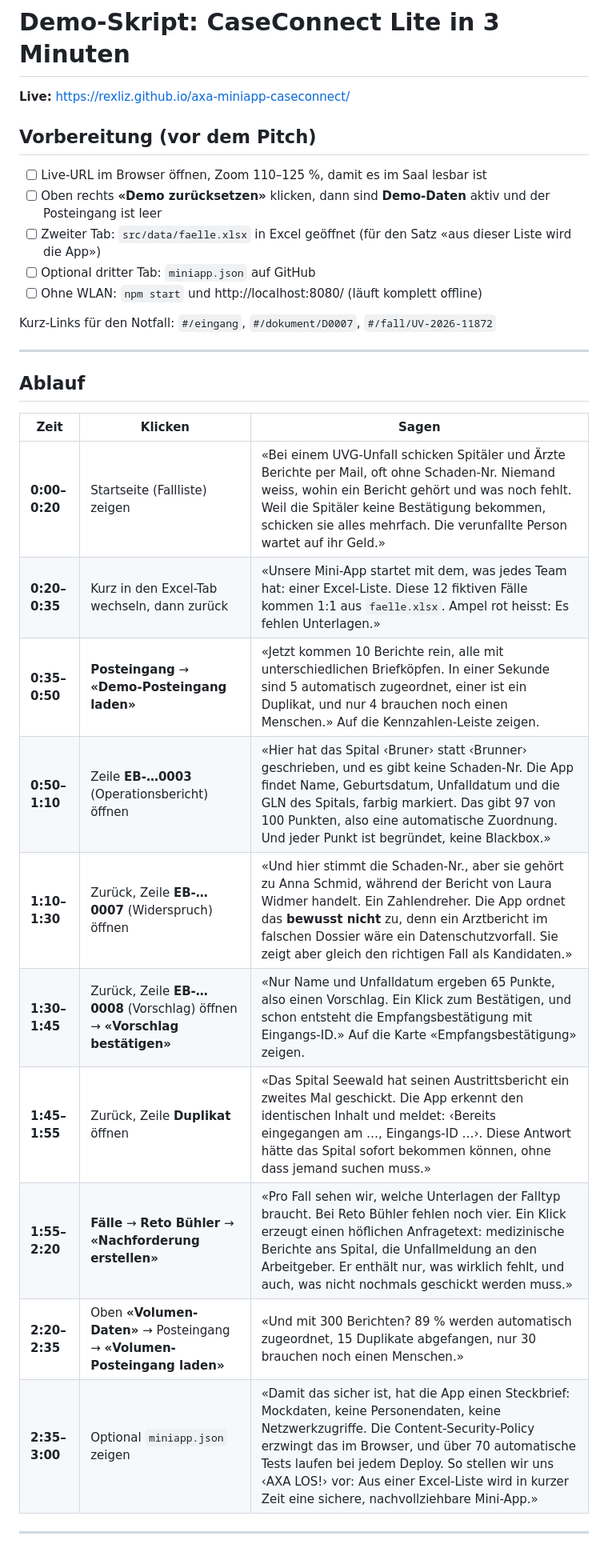
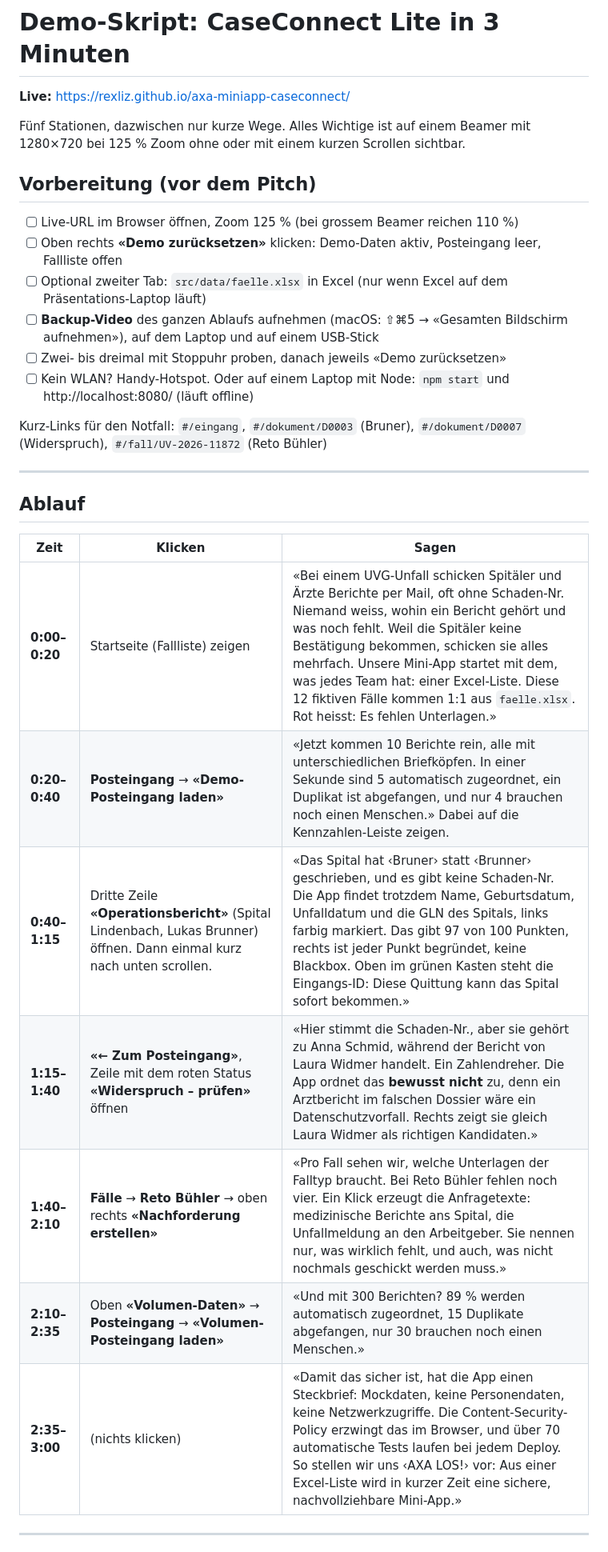
Before and after one commit to rexliz/axa-miniapp-caseconnect, a Markdown page: docs/demo-skript.md, the part around one of its changes. Shown at 80% size. Drawn GitHub-style.

```diff
--- a/docs/demo-skript.md
+++ b/docs/demo-skript.md
@@ -2,15 +2,18 @@
 
 **Live:** https://rexliz.github.io/axa-miniapp-caseconnect/
 
+Fünf Stationen, dazwischen nur kurze Wege. Alles Wichtige ist auf einem Beamer mit 1280×720 bei 125 % Zoom ohne oder mit einem kurzen Scrollen sichtbar.
+
 ## Vorbereitung (vor dem Pitch)
 
-- [ ] Live-URL im Browser öffnen, Zoom 110–125 %, damit es im Saal lesbar ist
-- [ ] Oben rechts **«Demo zurücksetzen»** klicken, dann sind **Demo-Daten** aktiv und der Posteingang ist leer
-- [ ] Zweiter Tab: `src/data/faelle.xlsx` in Excel geöffnet (für den Satz «aus dieser Liste wird die App»)
-- [ ] Optional dritter Tab: `miniapp.json` auf GitHub
-- [ ] Ohne WLAN: `npm start` und http://localhost:8080/ (läuft komplett offline)
+- [ ] Live-URL im Browser öffnen, Zoom 125 % (bei grossem Beamer reichen 110 %)
+- [ ] Oben rechts **«Demo zurücksetzen»** klicken: Demo-Daten aktiv, Posteingang leer, Fallliste offen
+- [ ] Optional zweiter Tab: `src/data/faelle.xlsx` in Excel (nur wenn Excel auf dem Präsentations-Laptop läuft)
+- [ ] **Backup-Video** des ganzen Ablaufs aufnehmen (macOS: ⇧⌘5 → «Gesamten Bildschirm aufnehmen»), auf dem Laptop und auf einem USB-Stick
+- [ ] Zwei- bis dreimal mit Stoppuhr proben, danach jeweils «Demo zurücksetzen»
+- [ ] Kein WLAN? Handy-Hotspot. Oder auf einem Laptop mit Node: `npm start` und http://localhost:8080/ (läuft offline)
 
-Kurz-Links für den Notfall: `#/eingang`, `#/dokument/D0007`, `#/fall/UV-2026-11872`
+Kurz-Links für den Notfall: `#/eingang`, `#/dokument/D0003` (Bruner), `#/dokument/D0007` (Widerspruch), `#/fall/UV-2026-11872` (Reto Bühler)
 
 ---
 
@@ -18,15 +21,12 @@ Kurz-Links für den Notfall: `#/eingang`, `#/dokument/D0007`, `#/fall/UV-2026-11
 
 | Zeit | Klicken | Sagen |
 |---|---|---|
-| **0:00–0:20** | Startseite (Fallliste) zeigen | «Bei einem UVG-Unfall schicken Spitäler und Ärzte Berichte per Mail, oft ohne Schaden-Nr. Niemand weiss, wohin ein Bericht gehört und was noch fehlt. Weil die Spitäler keine Bestätigung bekommen, schicken sie alles mehrfach. Die verunfallte Person wartet auf ihr Geld.» |
-| **0:20–0:35** | Kurz in den Excel-Tab wechseln, dann zurück | «Unsere Mini-App startet mit dem, was jedes Team hat: einer Excel-Liste. Diese 12 fiktiven Fälle kommen 1:1 aus `faelle.xlsx`. Ampel rot heisst: Es fehlen Unterlagen.» |
-| **0:35–0:50** | **Posteingang** → **«Demo-Posteingang laden»** | «Jetzt kommen 10 Berichte rein, alle mit unterschiedlichen Briefköpfen. In einer Sekunde sind 5 automatisch zugeordnet, einer ist ein Duplikat, und nur 4 brauchen noch einen Menschen.» Auf die Kennzahlen-Leiste zeigen. |
-| **0:50–1:10** | Zeile **EB-…0003** (Operationsbericht) öffnen | «Hier hat das Spital ‹Bruner› statt ‹Brunner› geschrieben, und es gibt keine Schaden-Nr. Die App findet Name, Geburtsdatum, Unfalldatum und die GLN des Spitals, farbig markiert. Das gibt 97 von 100 Punkten, also eine automatische Zuordnung. Und jeder Punkt ist begründet, keine Blackbox.» |
-| **1:10–1:30** | Zurück, Zeile **EB-…0007** (Widerspruch) öffnen | «Und hier stimmt die Schaden-Nr., aber sie gehört zu Anna Schmid, während der Bericht von Laura Widmer handelt. Ein Zahlendreher. Die App ordnet das **bewusst nicht** zu, denn ein Arztbericht im falschen Dossier wäre ein Datenschutzvorfall. Sie zeigt aber gleich den richtigen Fall als Kandidaten.» |
-| **1:30–1:45** | Zurück, Zeile **EB-…0008** (Vorschlag) öffnen → **«Vorschlag bestätigen»** | «Nur Name und Unfalldatum ergeben 65 Punkte, also einen Vorschlag. Ein Klick zum Bestätigen, und schon entsteht die Empfangsbestätigung mit Eingangs-ID.» Auf die Karte «Empfangsbestätigung» zeigen. |
-| **1:45–1:55** | Zurück, Zeile **Duplikat** öffnen | «Das Spital Seewald hat seinen Austrittsbericht ein zweites Mal geschickt. Die App erkennt den identischen Inhalt und meldet: ‹Bereits eingegangen am …, Eingangs-ID …›. Diese Antwort hätte das Spital sofort bekommen können, ohne dass jemand suchen muss.» |
-| **1:55–2:20** | **Fälle** → **Reto Bühler** → **«Nachforderung erstellen»** | «Pro Fall sehen wir, welche Unterlagen der Falltyp braucht. Bei Reto Bühler fehlen noch vier. Ein Klick erzeugt einen höflichen Anfragetext: medizinische Berichte ans Spital, die Unfallmeldung an den Arbeitgeber. Er enthält nur, was wirklich fehlt, und auch, was nicht nochmals geschickt werden muss.» |
-| **2:20–2:35** | Oben **«Volumen-Daten»** → Posteingang → **«Volumen-Posteingang laden»** | «Und mit 300 Berichten? 89 % werden automatisch zugeordnet, 15 Duplikate abgefangen, nur 30 brauchen noch einen Menschen.» |
-| **2:35–3:00** | Optional `miniapp.json` zeigen | «Damit das sicher ist, hat die App einen Steckbrief: Mockdaten, keine Personendaten, keine Netzwerkzugriffe. Die Content-Security-Policy erzwingt das im Browser, und über 70 automatische Tests laufen bei jedem Deploy. So stellen wir uns ‹AXA LOS!› vor: Aus einer Excel-Liste wird in kurzer Zeit eine sichere, nachvollziehbare Mini-App.» |
+| **0:00–0:20** | Startseite (Fallliste) zeigen | «Bei einem UVG-Unfall schicken Spitäler und Ärzte Berichte per Mail, oft ohne Schaden-Nr. Niemand weiss, wohin ein Bericht gehört und was noch fehlt. Weil die Spitäler keine Bestätigung bekommen, schicken sie alles mehrfach. Unsere Mini-App startet mit dem, was jedes Team hat: einer Excel-Liste. Diese 12 fiktiven Fälle kommen 1:1 aus `faelle.xlsx`. Rot heisst: Es fehlen Unterlagen.» |
+| **0:20–0:40** | **Posteingang** → **«Demo-Posteingang laden»** | «Jetzt kommen 10 Berichte rein, alle mit unterschiedlichen Briefköpfen. In einer Sekunde sind 5 automatisch zugeordnet, ein Duplikat ist abgefangen, und nur 4 brauchen noch einen Menschen.» Dabei auf die Kennzahlen-Leiste zeigen. |
+| **0:40–1:15** | Dritte Zeile **«Operationsbericht»** (Spital Lindenbach, Lukas Brunner) öffnen. Dann einmal kurz nach unten scrollen. | «Das Spital hat ‹Bruner› statt ‹Brunner› geschrieben, und es gibt keine Schaden-Nr. Die App findet trotzdem Name, Geburtsdatum, Unfalldatum und die GLN des Spitals, links farbig markiert. Das gibt 97 von 100 Punkten, rechts ist jeder Punkt begründet, keine Blackbox. Oben im grünen Kasten steht die Eingangs-ID: Diese Quittung kann das Spital sofort bekommen.» |
+| **1:15–1:40** | **«← Zum Posteingang»**, Zeile mit dem roten Status **«Widerspruch – prüfen»** öffnen | «Hier stimmt die Schaden-Nr., aber sie gehört zu Anna Schmid, während der Bericht von Laura Widmer handelt. Ein Zahlendreher. Die App ordnet das **bewusst nicht** zu, denn ein Arztbericht im falschen Dossier wäre ein Datenschutzvorfall. Rechts zeigt sie gleich Laura Widmer als richtigen Kandidaten.» |
+| **1:40–2:10** | **Fälle** → **Reto Bühler** → oben rechts **«Nachforderung erstellen»** | «Pro Fall sehen wir, welche Unterlagen der Falltyp braucht. Bei Reto Bühler fehlen noch vier. Ein Klick erzeugt die Anfragetexte: medizinische Berichte ans Spital, die Unfallmeldung an den Arbeitgeber. Sie nennen nur, was wirklich fehlt, und auch, was nicht nochmals geschickt werden muss.» |
+| **2:10–2:35** | Oben **«Volumen-Daten»** → **Posteingang** → **«Volumen-Posteingang laden»** | «Und mit 300 Berichten? 89 % werden automatisch zugeordnet, 15 Duplikate abgefangen, nur 30 brauchen noch einen Menschen.» |
+| **2:35–3:00** | (nichts klicken) | «Damit das sicher ist, hat die App einen Steckbrief: Mockdaten, keine Personendaten, keine Netzwerkzugriffe. Die Content-Security-Policy erzwingt das im Browser, und über 70 automatische Tests laufen bei jedem Deploy. So stellen wir uns ‹AXA LOS!› vor: Aus einer Excel-Liste wird in kurzer Zeit eine sichere, nachvollziehbare Mini-App.» |
 
 ---
```
Also changed, not shown: other parts of docs/demo-skript.md (+11 -2 lines), README.md (+3 -3 lines), docs/entscheidungen.md (+5 -0 lines), docs/screenshot-dokument.png, docs/screenshot-posteingang.png, 9 other files.
